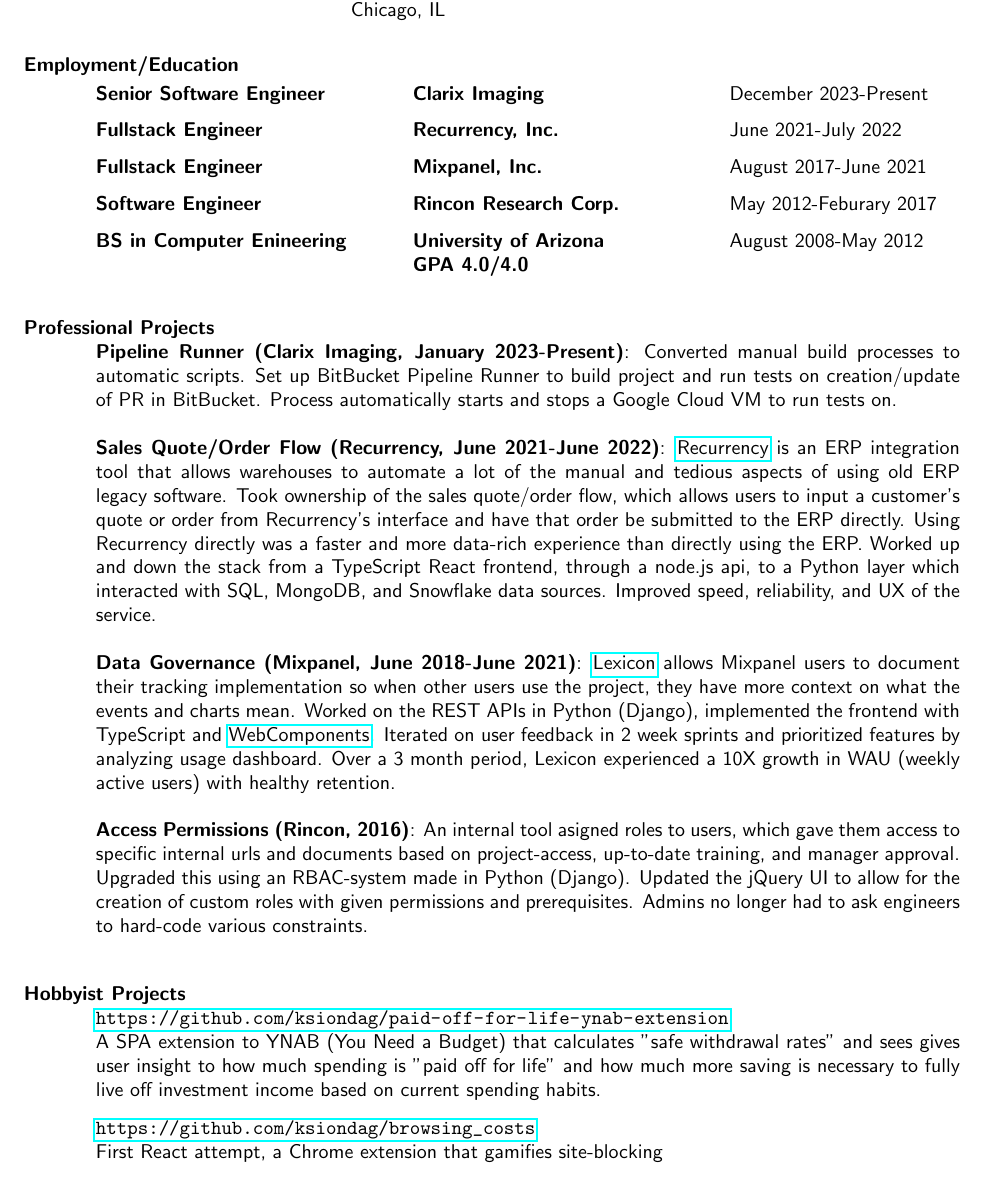
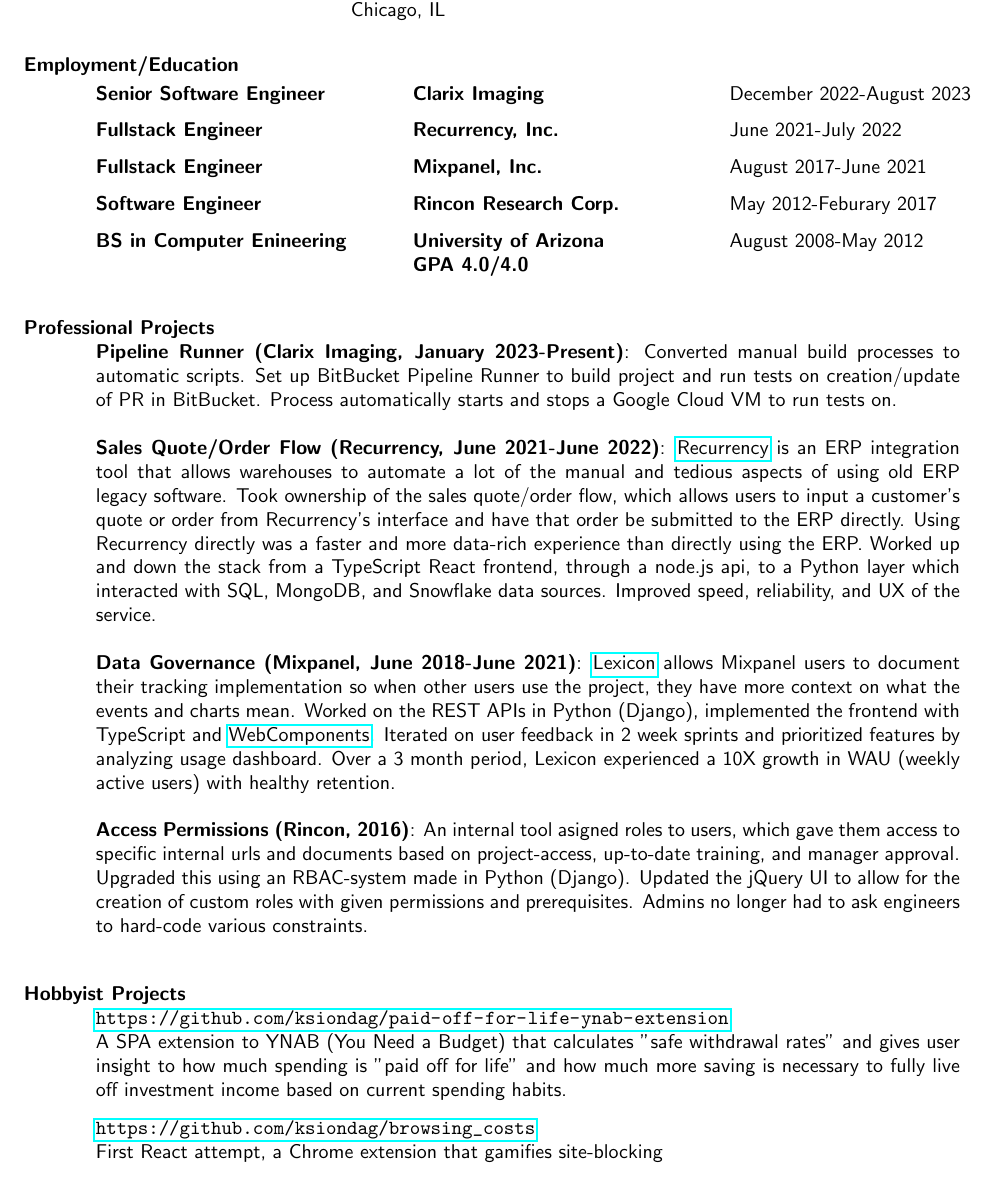
Before and after one commit to ksiondag/resume, a LaTeX CV (resume.tex): part of the page, cut so that both start at the same text. Compiled offline with pdfLaTeX.

Commit message:
Fixed Clarix start/end date

```diff
--- a/resume.tex
+++ b/resume.tex
@@ -30,7 +30,7 @@
   \vspace{-0.1in}
   \begin{tabbing}
     \hspace{2.2in}\= \hspace{2.2in}\= \kill
-    {\bf Senior Software Engineer} \> {\bf Clarix Imaging}     \>December 2023-Present
+    {\bf Senior Software Engineer} \> {\bf Clarix Imaging}     \>December 2022-August 2023
   \end{tabbing}\vspace{-5pt}
 
   \vspace{-20pt}\begin{tabbing}
@@ -97,7 +97,7 @@
 
   \section{Hobbyist Projects}
    {\bf \url{https://github.com/ksiondag/paid-off-for-life-ynab-extension}}\\
-  A SPA extension to YNAB (You Need a Budget) that calculates "safe withdrawal rates" and sees gives user insight to how
+  A SPA extension to YNAB (You Need a Budget) that calculates "safe withdrawal rates" and gives user insight to how
   much spending is "paid off for life" and how much more saving is necessary to fully live off investment income based on
   current spending habits.
 
```
